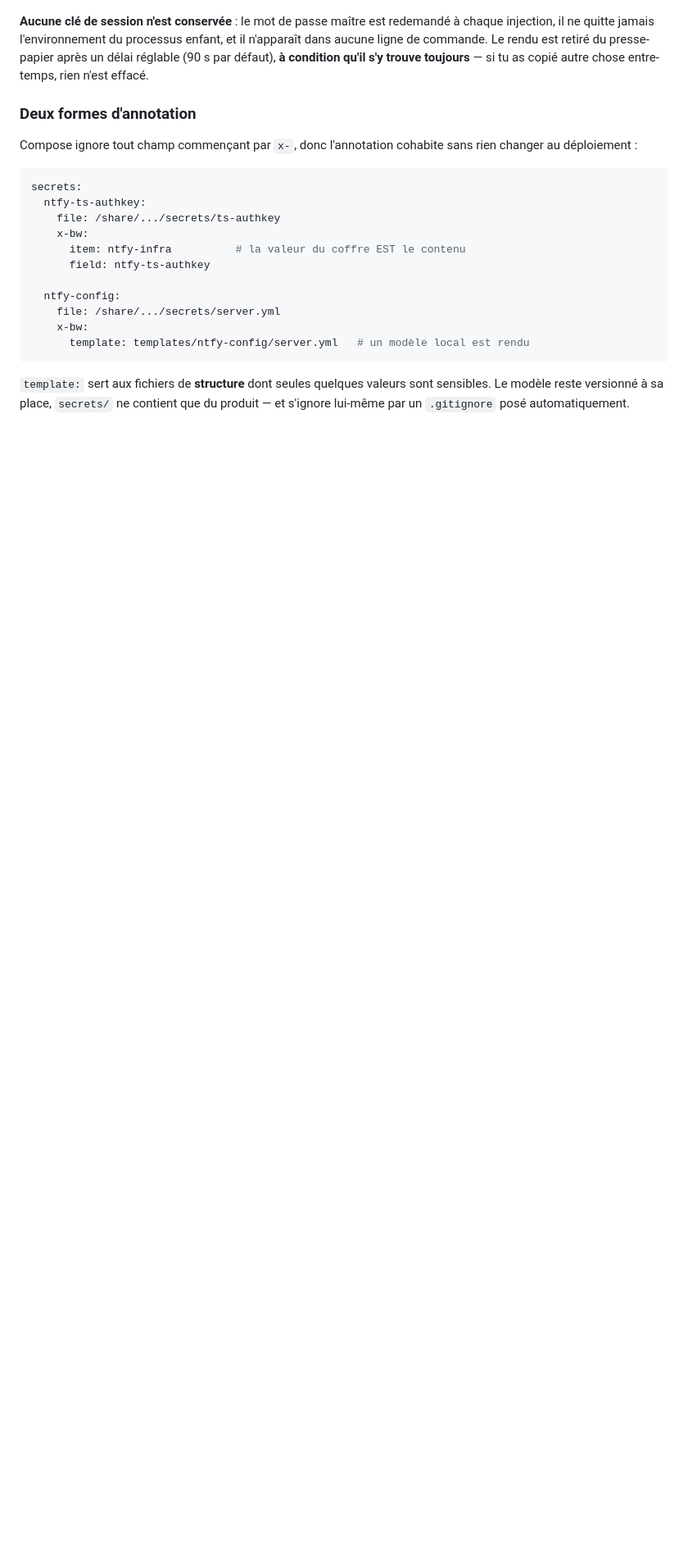
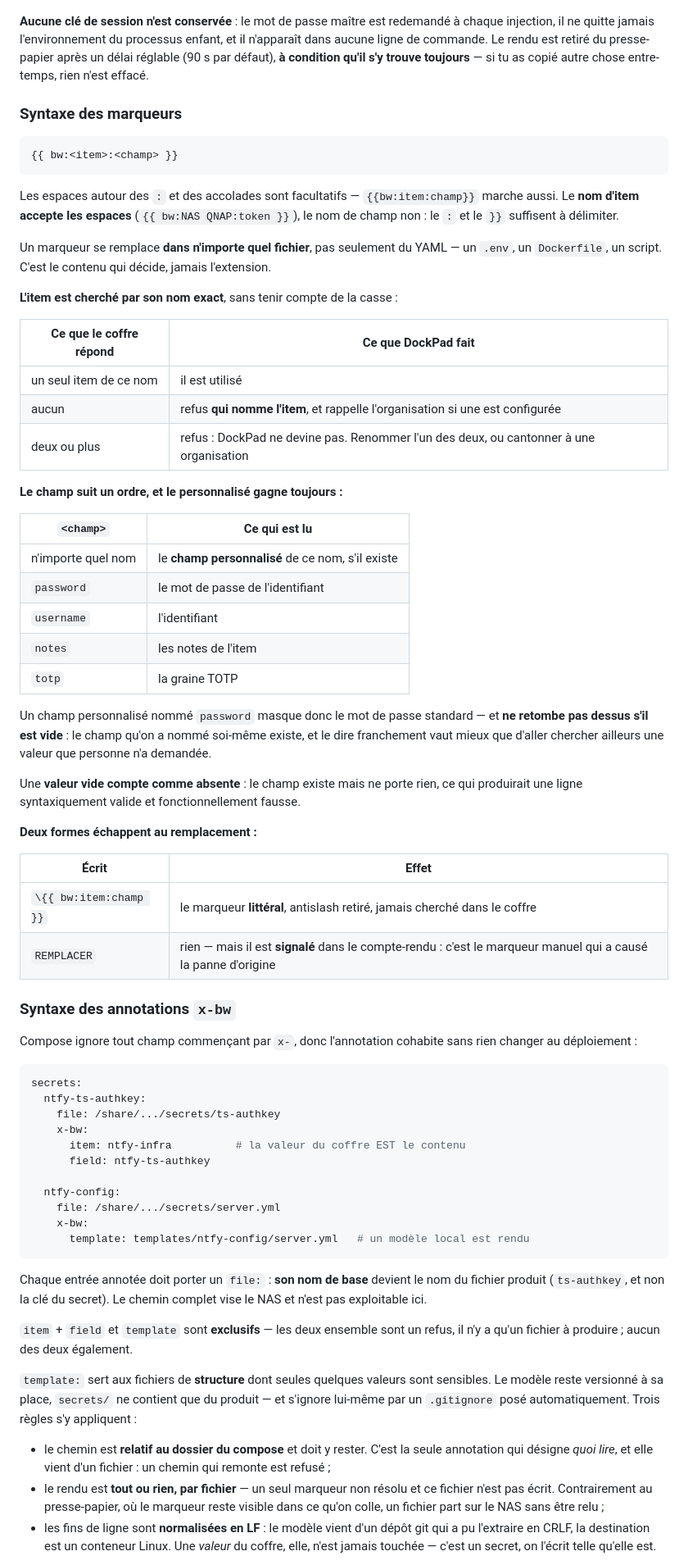
Before and after one commit to syl-craft/DockPad, a Markdown page: README.md, the part around one of its changes. Shown at 82% size. GitHub-like rendering; blank space fills up the shorter version.

Commit message:
docs: la syntaxe des marqueurs et des annotations dans le README
La section decrivait ce que la fonctionnalite FAIT, pas comment ECRIRE les
fichiers. Deux parties de reference, tirees du code et non paraphrasees :

SYNTAXE DES MARQUEURS — la forme, les espaces tolerees, le fait qu'un nom
d'item accepte les espaces et pas un nom de champ, et qu'un marqueur se
remplace dans N'IMPORTE QUEL fichier : c'est le contenu qui decide, jamais
l'extension.

Les trois reponses possibles du coffre en tableau (un item, aucun, deux — et
pourquoi DockPad refuse de deviner au lieu d'en choisir un). L'ordre de
resolution du champ, avec la regle qui surprend : un champ PERSONNALISE nomme
`password` masque le mot de passe standard et ne retombe pas dessus s'il est
vide. Et une valeur vide compte comme absente.

Les deux formes qui echappent au remplacement, dont REMPLACER, qui n'est pas
remplace mais reste SIGNALE.

SYNTAXE DES ANNOTATIONS — `file:` obligatoire et son nom de base qui devient le
nom produit, l'exclusivite item+field / template, et les trois regles du
template : chemin contraint au dossier, tout-ou-rien par fichier, fins de ligne
en LF. Plus l'absence de saut de ligne final, qui n'est pas cosmetique.

Consequence assumee : le README porte desormais de VRAIS marqueurs, puisqu'il
doit montrer la syntaxe. Ils ne sont pas echappes — afficher un antislash comme
FAISANT PARTIE de la syntaxe serait trompeur dans une reference.

Co-Authored-By: Claude Opus 5 (1M context) <noreply@anthropic.com>

````diff
--- a/README.md
+++ b/README.md
@@ -175,7 +175,52 @@ Clic droit sur **n'importe quel fichier** → **Injecter les secrets…**. DockP
 
 **Aucune clé de session n'est conservée** : le mot de passe maître est redemandé à chaque injection, il ne quitte jamais l'environnement du processus enfant, et il n'apparaît dans aucune ligne de commande. Le rendu est retiré du presse-papier après un délai réglable (90 s par défaut), **à condition qu'il s'y trouve toujours** — si tu as copié autre chose entre-temps, rien n'est effacé.
 
-### Deux formes d'annotation
+### Syntaxe des marqueurs
+
+```
+{{ bw:<item>:<champ> }}
+```
+
+Les espaces autour des `:` et des accolades sont facultatifs — `{{bw:item:champ}}` marche aussi. Le
+**nom d'item accepte les espaces** (`{{ bw:NAS QNAP:token }}`), le nom de champ non : le `:` et le
+`}}` suffisent à délimiter.
+
+Un marqueur se remplace **dans n'importe quel fichier**, pas seulement du YAML — un `.env`, un
+`Dockerfile`, un script. C'est le contenu qui décide, jamais l'extension.
+
+**L'item est cherché par son nom exact**, sans tenir compte de la casse :
+
+| Ce que le coffre répond | Ce que DockPad fait |
+|---|---|
+| un seul item de ce nom | il est utilisé |
+| aucun | refus **qui nomme l'item**, et rappelle l'organisation si une est configurée |
+| deux ou plus | refus : DockPad ne devine pas. Renommer l'un des deux, ou cantonner à une organisation |
+
+**Le champ suit un ordre, et le personnalisé gagne toujours :**
+
+| `<champ>` | Ce qui est lu |
+|---|---|
+| n'importe quel nom | le **champ personnalisé** de ce nom, s'il existe |
+| `password` | le mot de passe de l'identifiant |
+| `username` | l'identifiant |
+| `notes` | les notes de l'item |
+| `totp` | la graine TOTP |
+
+Un champ personnalisé nommé `password` masque donc le mot de passe standard — et **ne retombe pas
+dessus s'il est vide** : le champ qu'on a nommé soi-même existe, et le dire franchement vaut mieux
+que d'aller chercher ailleurs une valeur que personne n'a demandée.
+
+Une **valeur vide compte comme absente** : le champ existe mais ne porte rien, ce qui produirait une
+ligne syntaxiquement valide et fonctionnellement fausse.
+
+**Deux formes échappent au remplacement :**
+
+| Écrit | Effet |
+|---|---|
+| `\{{ bw:item:champ }}` | le marqueur **littéral**, antislash retiré, jamais cherché dans le coffre |
+| `REMPLACER` | rien — mais il est **signalé** dans le compte-rendu : c'est le marqueur manuel qui a causé la panne d'origine |
+
+### Syntaxe des annotations `x-bw`
 
 Compose ignore tout champ commençant par `x-`, donc l'annotation cohabite sans rien changer au déploiement :
 
@@ -193,4 +238,22 @@ secrets:
       template: templates/ntfy-config/server.yml   # un modèle local est rendu
 ```
 
-`template:` sert aux fichiers de **structure** dont seules quelques valeurs sont sensibles. Le modèle reste versionné à sa place, `secrets/` ne contient que du produit — et s'ignore lui-même par un `.gitignore` posé automatiquement.
+Chaque entrée annotée doit porter un `file:` : **son nom de base** devient le nom du fichier produit
+(`ts-authkey`, et non la clé du secret). Le chemin complet vise le NAS et n'est pas exploitable ici.
+
+`item` + `field` et `template` sont **exclusifs** — les deux ensemble sont un refus, il n'y a qu'un
+fichier à produire ; aucun des deux également.
+
+`template:` sert aux fichiers de **structure** dont seules quelques valeurs sont sensibles. Le modèle
+reste versionné à sa place, `secrets/` ne contient que du produit — et s'ignore lui-même par un
+`.gitignore` posé automatiquement. Trois règles s'y appliquent :
+
+- le chemin est **relatif au dossier du compose** et doit y rester. C'est la seule annotation qui
+  désigne *quoi lire*, et elle vient d'un fichier : un chemin qui remonte est refusé ;
+- le rendu est **tout ou rien, par fichier** — un seul marqueur non résolu et ce fichier n'est pas
+  écrit. Contrairement au presse-papier, où le marqueur reste visible dans ce qu'on colle, un fichier
+  part sur le NAS sans être relu ;
+- les fins de ligne sont **normalisées en LF** : le modèle vient d'un dépôt git qui a pu l'extraire
+  en CRLF, la destination est un conteneur Linux. Une *valeur* du coffre, elle, n'est jamais
+  touchée — c'est un secret, on l'écrit telle qu'elle est.
+
````
Also changed, not shown: other parts of README.md (+2 -0 lines).
